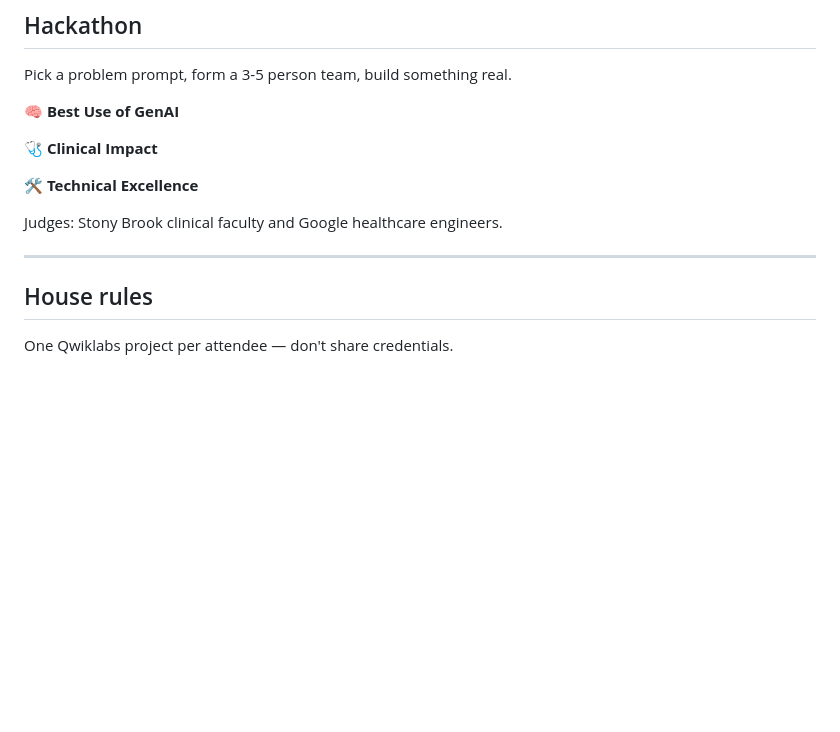
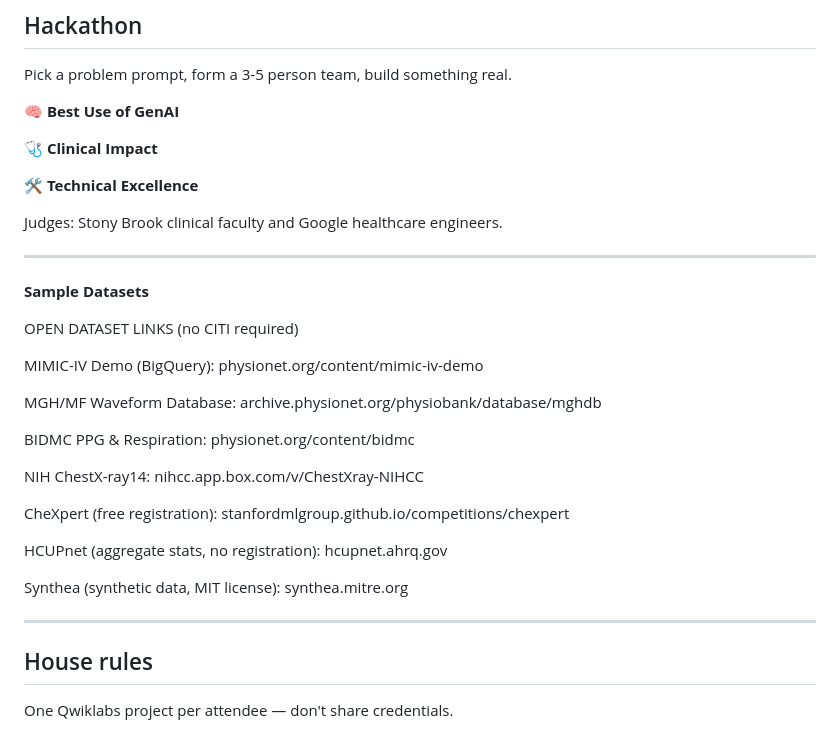
Before and after one commit to WandLZhang/sbu-healthcare-ai-datathon, a Markdown page: slides/slides.md, the part around the change. Rendered like a GitHub page; blank space fills up the shorter version.

```diff
--- a/slides/slides.md
+++ b/slides/slides.md
@@ -179,6 +179,33 @@ Pick a problem prompt, form a 3-5 person team, build something real.
 Judges: Stony Brook clinical faculty and Google healthcare engineers.
 
 ---
+**Sample Datasets**
+
+
+OPEN DATASET LINKS (no CITI required)
+
+MIMIC-IV Demo (BigQuery):
+physionet.org/content/mimic-iv-demo
+
+MGH/MF Waveform Database:
+archive.physionet.org/physiobank/database/mghdb
+
+BIDMC PPG & Respiration:
+physionet.org/content/bidmc
+
+NIH ChestX-ray14:
+nihcc.app.box.com/v/ChestXray-NIHCC
+
+CheXpert (free registration):
+stanfordmlgroup.github.io/competitions/chexpert
+
+HCUPnet (aggregate stats, no registration):
+hcupnet.ahrq.gov
+
+Synthea (synthetic data, MIT license):
+synthea.mitre.org
+
+---
 
 ## House rules
 
```
